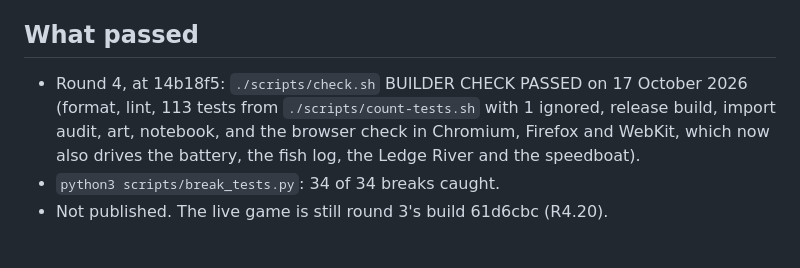
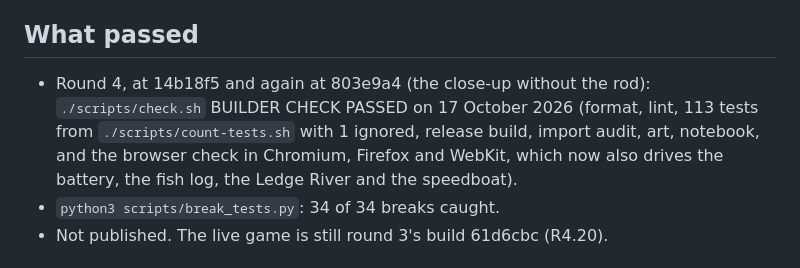
Before and after one commit to sgilson7/el-fishing, a Markdown page: HANDOFF.md, the part around the change. Rendered like a GitHub page.

Commit message:
Handoff: the check passed again after the close-up fix
Co-Authored-By: Claude Opus 5.5 (1M context) <noreply@anthropic.com>

```diff
--- a/HANDOFF.md
+++ b/HANDOFF.md
@@ -67,7 +67,7 @@ Round 1: a bibliography field from memory (R1.11); labels projected with a stale
 
 ## What passed
 
-- Round 4, at 14b18f5: `./scripts/check.sh` BUILDER CHECK PASSED on 17 October 2026 (format, lint, 113 tests from `./scripts/count-tests.sh` with 1 ignored, release build, import audit, art, notebook, and the browser check in Chromium, Firefox and WebKit, which now also drives the battery, the fish log, the Ledge River and the speedboat).
+- Round 4, at 14b18f5 and again at 803e9a4 (the close-up without the rod): `./scripts/check.sh` BUILDER CHECK PASSED on 17 October 2026 (format, lint, 113 tests from `./scripts/count-tests.sh` with 1 ignored, release build, import audit, art, notebook, and the browser check in Chromium, Firefox and WebKit, which now also drives the battery, the fish log, the Ledge River and the speedboat).
 - `python3 scripts/break_tests.py`: 34 of 34 breaks caught.
 - Not published. The live game is still round 3's build 61d6cbc (R4.20).
 
```
